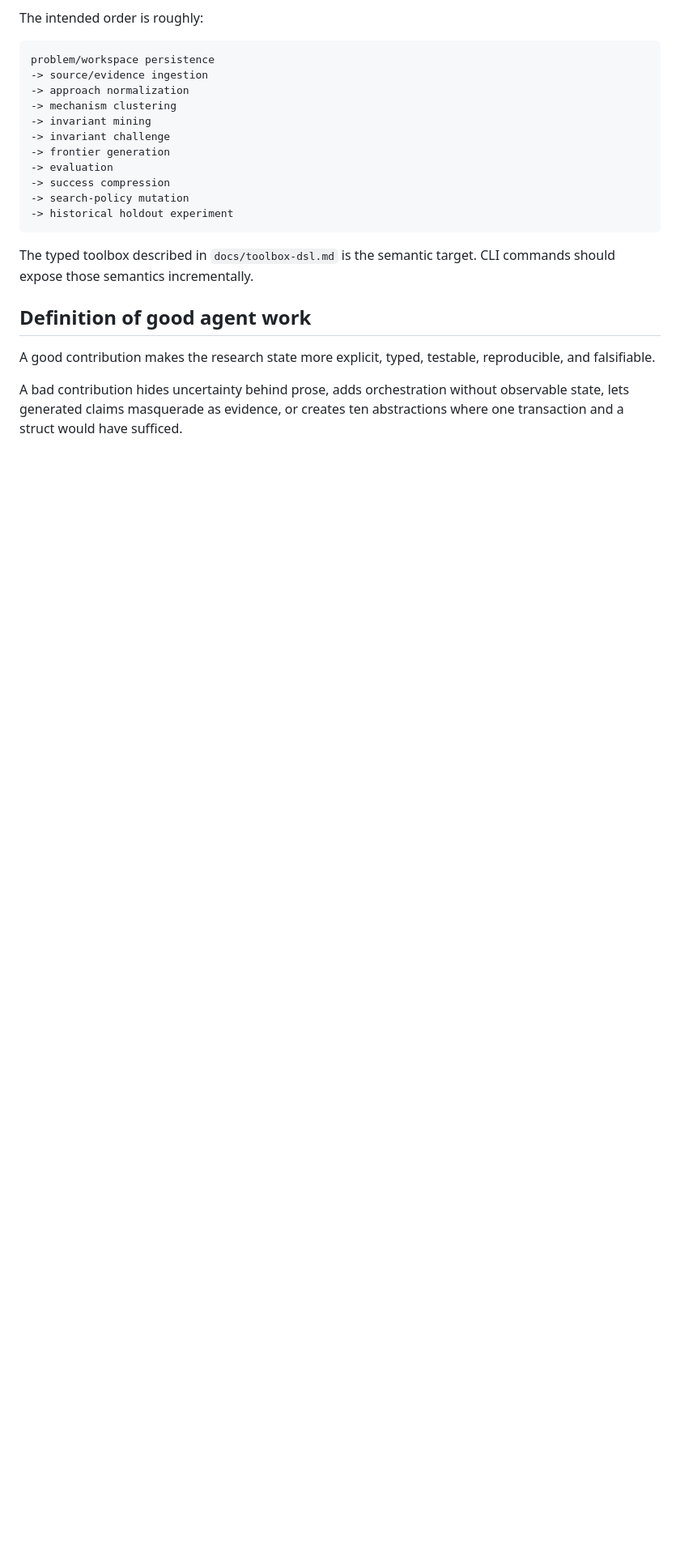
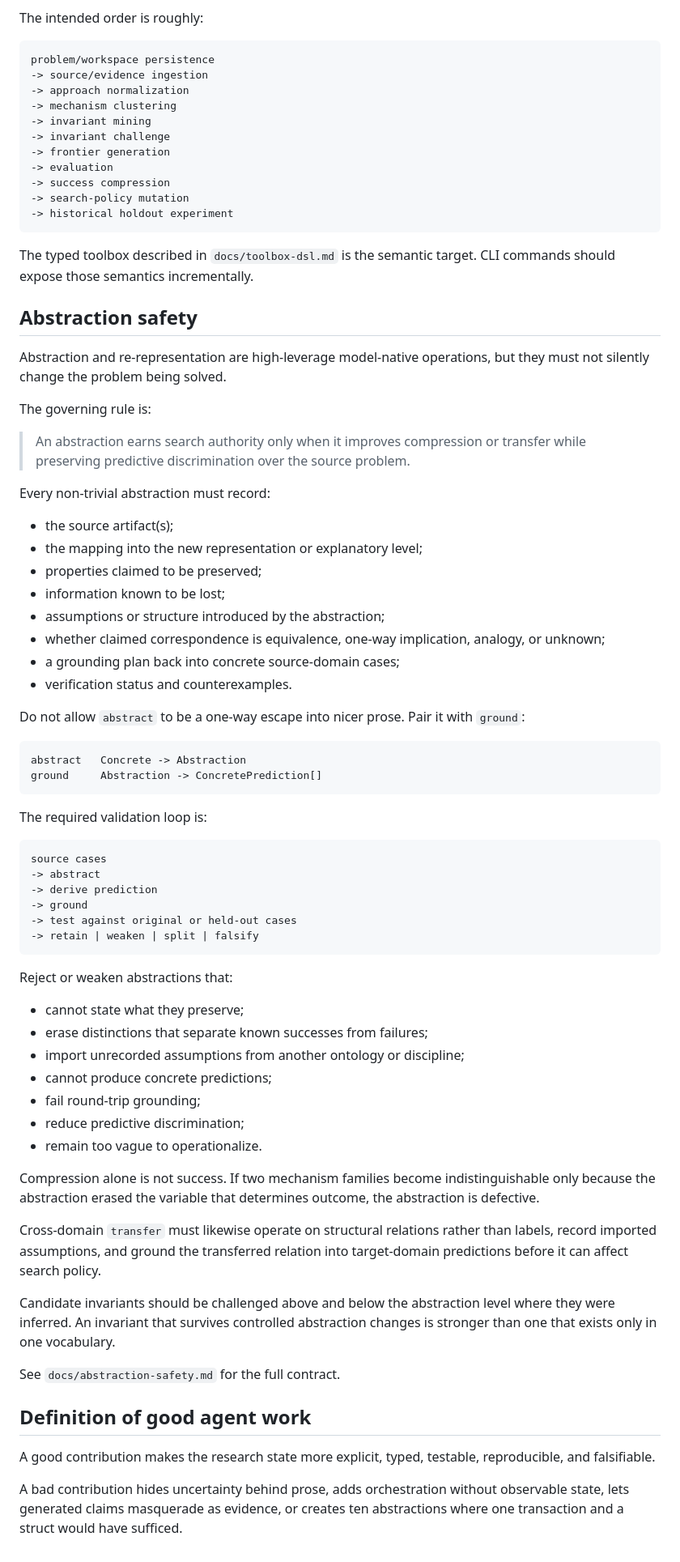
Before and after one commit to instagrim-dev/gow, a Markdown page: AGENTS.md, the part around the change. Shown at 81% size. Drawn GitHub-style; blank space fills up the shorter version.

Commit message:
docs: define abstraction grounding safety contract

````diff
--- a/AGENTS.md
+++ b/AGENTS.md
@@ -335,6 +335,61 @@ problem/workspace persistence
 
 The typed toolbox described in `docs/toolbox-dsl.md` is the semantic target. CLI commands should expose those semantics incrementally.
 
+## Abstraction safety
+
+Abstraction and re-representation are high-leverage model-native operations, but they must not silently change the problem being solved.
+
+The governing rule is:
+
+> An abstraction earns search authority only when it improves compression or transfer while preserving predictive discrimination over the source problem.
+
+Every non-trivial abstraction must record:
+
+- the source artifact(s);
+- the mapping into the new representation or explanatory level;
+- properties claimed to be preserved;
+- information known to be lost;
+- assumptions or structure introduced by the abstraction;
+- whether claimed correspondence is equivalence, one-way implication, analogy, or unknown;
+- a grounding plan back into concrete source-domain cases;
+- verification status and counterexamples.
+
+Do not allow `abstract` to be a one-way escape into nicer prose. Pair it with `ground`:
+
+```text
+abstract   Concrete -> Abstraction
+ground     Abstraction -> ConcretePrediction[]
+```
+
+The required validation loop is:
+
+```text
+source cases
+-> abstract
+-> derive prediction
+-> ground
+-> test against original or held-out cases
+-> retain | weaken | split | falsify
+```
+
+Reject or weaken abstractions that:
+
+- cannot state what they preserve;
+- erase distinctions that separate known successes from failures;
+- import unrecorded assumptions from another ontology or discipline;
+- cannot produce concrete predictions;
+- fail round-trip grounding;
+- reduce predictive discrimination;
+- remain too vague to operationalize.
+
+Compression alone is not success. If two mechanism families become indistinguishable only because the abstraction erased the variable that determines outcome, the abstraction is defective.
+
+Cross-domain `transfer` must likewise operate on structural relations rather than labels, record imported assumptions, and ground the transferred relation into target-domain predictions before it can affect search policy.
+
+Candidate invariants should be challenged above and below the abstraction level where they were inferred. An invariant that survives controlled abstraction changes is stronger than one that exists only in one vocabulary.
+
+See `docs/abstraction-safety.md` for the full contract.
+
 ## Definition of good agent work
 
 A good contribution makes the research state more explicit, typed, testable, reproducible, and falsifiable.
````
Also changed, not shown: docs/abstraction-safety.md (added, +237 -0 lines).
